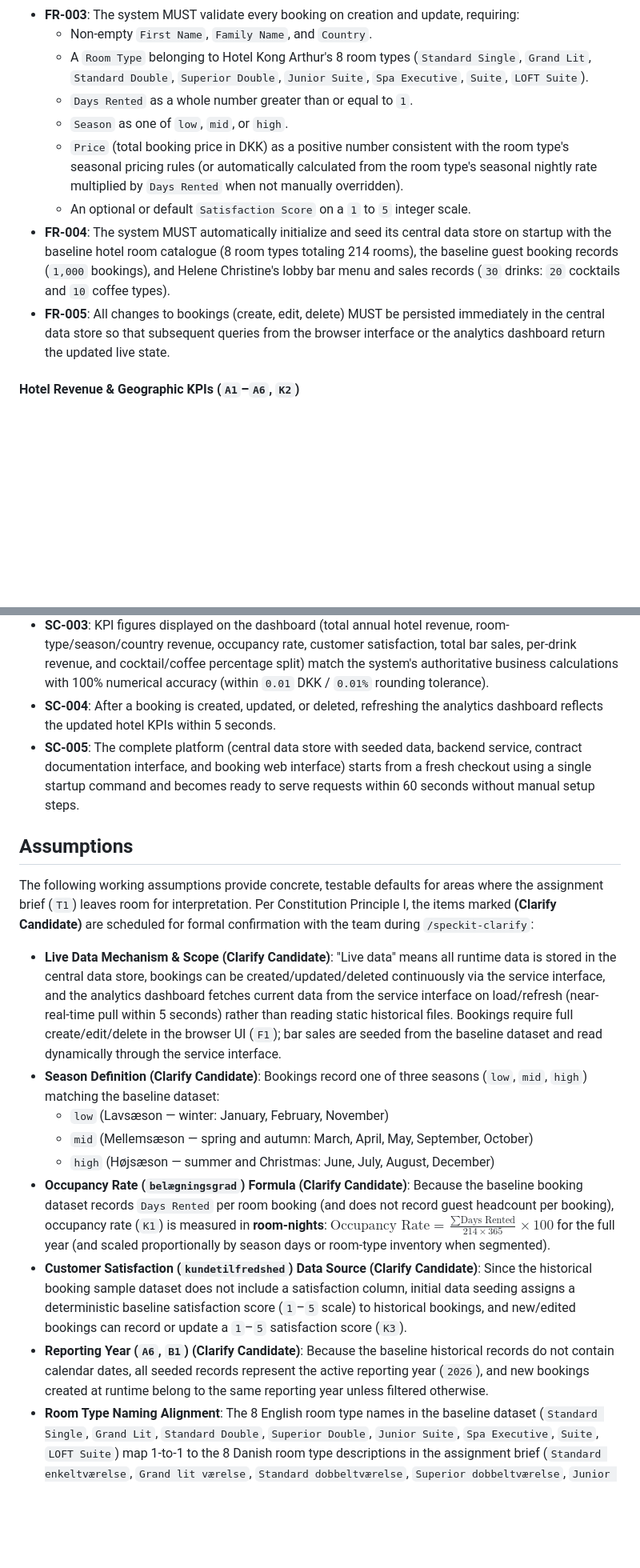
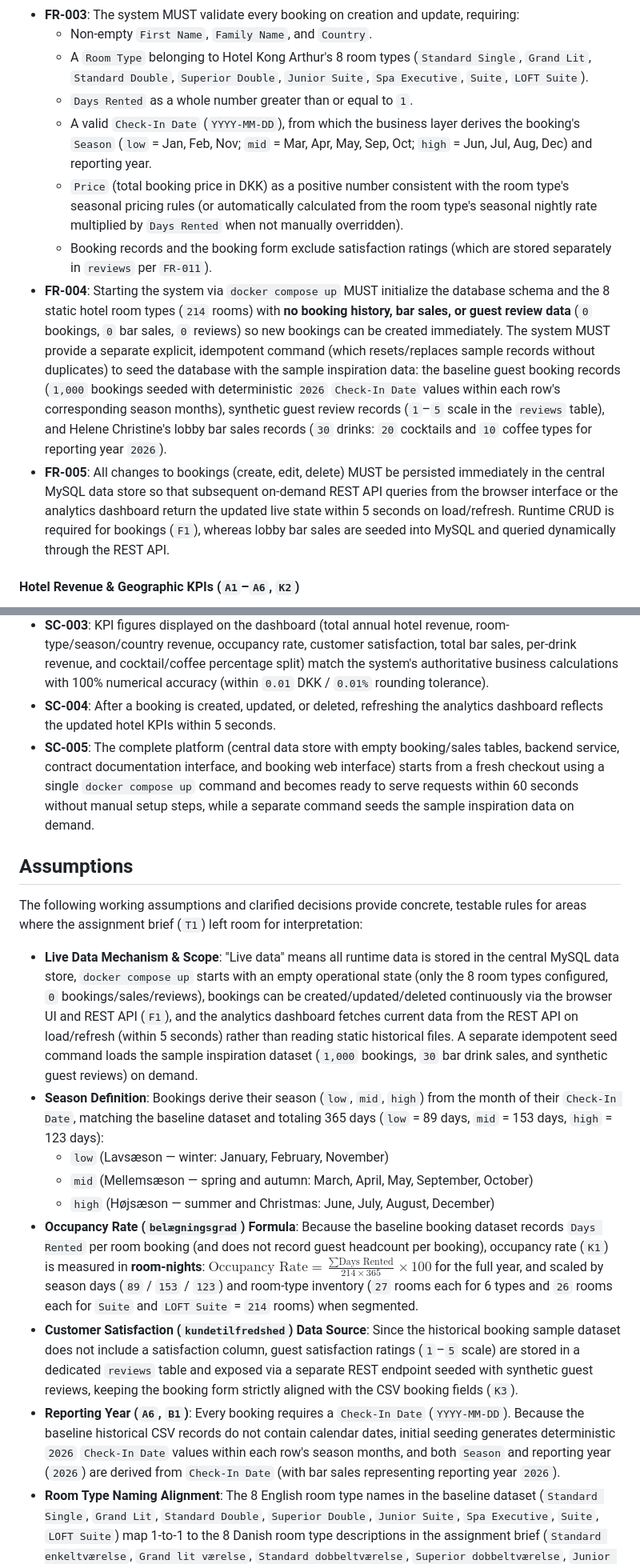
Before and after one commit to Hunder222/Hotel-Kong-Arthur, a Markdown page: specs/001-hotel-analytics-platform/spec.md, 2 parts joined by grey strips. Shown at 80% size. Drawn GitHub-style; blank space fills up the shorter version.

Commit message:
speckit-clarify done

```diff
--- a/specs/001-hotel-analytics-platform/spec.md
+++ b/specs/001-hotel-analytics-platform/spec.md
@@ -154,11 +165,11 @@ Per Constitution Phase Gate 1 (*Specify*), the table below maps every mandatory
   - Non-empty `First Name`, `Family Name`, and `Country`.
   - A `Room Type` belonging to Hotel Kong Arthur's 8 room types (`Standard Single`, `Grand Lit`, `Standard Double`, `Superior Double`, `Junior Suite`, `Spa Executive`, `Suite`, `LOFT Suite`).
   - `Days Rented` as a whole number greater than or equal to `1`.
-  - `Season` as one of `low`, `mid`, or `high`.
+  - A valid `Check-In Date` (`YYYY-MM-DD`), from which the business layer derives the booking's `Season` (`low` = Jan, Feb, Nov; `mid` = Mar, Apr, May, Sep, Oct; `high` = Jun, Jul, Aug, Dec) and reporting year.
   - `Price` (total booking price in DKK) as a positive number consistent with the room type's seasonal pricing rules (or automatically calculated from the room type's seasonal nightly rate multiplied by `Days Rented` when not manually overridden).
-  - An optional or default `Satisfaction Score` on a `1` to `5` integer scale.
-- **FR-004**: The system MUST automatically initialize and seed its central data store on startup with the baseline hotel room catalogue (8 room types totaling 214 rooms), the baseline guest booking records (`1,000` bookings), and Helene Christine's lobby bar menu and sales records (`30` drinks: `20` cocktails and `10` coffee types).
-- **FR-005**: All changes to bookings (create, edit, delete) MUST be persisted immediately in the central data store so that subsequent queries from the browser interface or the analytics dashboard return the updated live state.
+  - Booking records and the booking form exclude satisfaction ratings (which are stored separately in `reviews` per `FR-011`).
+- **FR-004**: Starting the system via `docker compose up` MUST initialize the database schema and the 8 static hotel room types (`214` rooms) with **no booking history, bar sales, or guest review data** (`0` bookings, `0` bar sales, `0` reviews) so new bookings can be created immediately. The system MUST provide a separate explicit, idempotent command (which resets/replaces sample records without duplicates) to seed the database with the sample inspiration data: the baseline guest booking records (`1,000` bookings seeded with deterministic `2026` `Check-In Date` values within each row's corresponding season months), synthetic guest review records (`1`–`5` scale in the `reviews` table), and Helene Christine's lobby bar sales records (`30` drinks: `20` cocktails and `10` coffee types for reporting year `2026`).
+- **FR-005**: All changes to bookings (create, edit, delete) MUST be persisted immediately in the central MySQL data store so that subsequent on-demand REST API queries from the browser interface or the analytics dashboard return the updated live state within 5 seconds on load/refresh. Runtime CRUD is required for bookings (`F1`), whereas lobby bar sales are seeded into MySQL and queried dynamically through the REST API.
 
 #### Hotel Revenue & Geographic KPIs (`A1`–`A6`, `K2`)
 
@@ -207,19 +219,19 @@ Per Constitution Phase Gate 1 (*Specify*), the table below maps every mandatory
 - **SC-002**: 100% of mandatory analytics views (`A1`–`A7`, `B1`–`B3`, `K1`–`K3`) are displayed in the interactive dashboard using live data retrieved from the central service interface, with zero direct connections to raw data files or underlying storage.
 - **SC-003**: KPI figures displayed on the dashboard (total annual hotel revenue, room-type/season/country revenue, occupancy rate, customer satisfaction, total bar sales, per-drink revenue, and cocktail/coffee percentage split) match the system's authoritative business calculations with 100% numerical accuracy (within `0.01` DKK / `0.01%` rounding tolerance).
 - **SC-004**: After a booking is created, updated, or deleted, refreshing the analytics dashboard reflects the updated hotel KPIs within 5 seconds.
-- **SC-005**: The complete platform (central data store with seeded data, backend service, contract documentation interface, and booking web interface) starts from a fresh checkout using a single startup command and becomes ready to serve requests within 60 seconds without manual setup steps.
+- **SC-005**: The complete platform (central data store with empty booking/sales tables, backend service, contract documentation interface, and booking web interface) starts from a fresh checkout using a single `docker compose up` command and becomes ready to serve requests within 60 seconds without manual setup steps, while a separate command seeds the sample inspiration data on demand.
 
 ## Assumptions
 
-The following working assumptions provide concrete, testable defaults for areas where the assignment brief (`T1`) leaves room for interpretation. Per Constitution Principle I, the items marked **(Clarify Candidate)** are scheduled for formal confirmation with the team during `/speckit-clarify`:
+The following working assumptions and clarified decisions provide concrete, testable rules for areas where the assignment brief (`T1`) left room for interpretation:
 
-- **Live Data Mechanism & Scope (Clarify Candidate)**: "Live data" means all runtime data is stored in the central data store, bookings can be created/updated/deleted continuously via the service interface, and the analytics dashboard fetches current data from the service interface on load/refresh (near-real-time pull within 5 seconds) rather than reading static historical files. Bookings require full create/edit/delete in the browser UI (`F1`); bar sales are seeded from the baseline dataset and read dynamically through the service interface.
-- **Season Definition (Clarify Candidate)**: Bookings record one of three seasons (`low`, `mid`, `high`) matching the baseline dataset:
+- **Live Data Mechanism & Scope**: "Live data" means all runtime data is stored in the central MySQL data store, `docker compose up` starts with an empty operational state (only the 8 room types configured, `0` bookings/sales/reviews), bookings can be created/updated/deleted continuously via the browser UI and REST API (`F1`), and the analytics dashboard fetches current data from the REST API on load/refresh (within 5 seconds) rather than reading static historical files. A separate idempotent seed command loads the sample inspiration dataset (`1,000` bookings, `30` bar drink sales, and synthetic guest reviews) on demand.
+- **Season Definition**: Bookings derive their season (`low`, `mid`, `high`) from the month of their `Check-In Date`, matching the baseline dataset and totaling 365 days (`low` = 89 days, `mid` = 153 days, `high` = 123 days):
   - `low` (Lavsæson — winter: January, February, November)
   - `mid` (Mellemsæson — spring and autumn: March, April, May, September, October)
   - `high` (Højsæson — summer and Christmas: June, July, August, December)
-- **Occupancy Rate (`belægningsgrad`) Formula (Clarify Candidate)**: Because the baseline booking dataset records `Days Rented` per room booking (and does not record guest headcount per booking), occupancy rate (`K1`) is measured in **room-nights**: $\text{Occupancy Rate} = \frac{\sum \text{Days Rented}}{214 \times 365} \times 100$ for the full year (and scaled proportionally by season days or room-type inventory when segmented).
-- **Customer Satisfaction (`kundetilfredshed`) Data Source (Clarify Candidate)**: Since the historical booking sample dataset does not include a satisfaction column, initial data seeding assigns a deterministic baseline satisfaction score (`1`–`5` scale) to historical bookings, and new/edited bookings can record or update a `1`–`5` satisfaction score (`K3`).
-- **Reporting Year (`A6`, `B1`) (Clarify Candidate)**: Because the baseline historical records do not contain calendar dates, all seeded records represent the active reporting year (`2026`), and new bookings created at runtime belong to the same reporting year unless filtered otherwise.
+- **Occupancy Rate (`belægningsgrad`) Formula**: Because the baseline booking dataset records `Days Rented` per room booking (and does not record guest headcount per booking), occupancy rate (`K1`) is measured in **room-nights**: $\text{Occupancy Rate} = \frac{\sum \text{Days Rented}}{214 \times 365} \times 100$ for the full year, and scaled by season days (`89` / `153` / `123`) and room-type inventory (`27` rooms each for 6 types and `26` rooms each for `Suite` and `LOFT Suite` = `214` rooms) when segmented.
+- **Customer Satisfaction (`kundetilfredshed`) Data Source**: Since the historical booking sample dataset does not include a satisfaction column, guest satisfaction ratings (`1`–`5` scale) are stored in a dedicated `reviews` table and exposed via a separate REST endpoint seeded with synthetic guest reviews, keeping the booking form strictly aligned with the CSV booking fields (`K3`).
+- **Reporting Year (`A6`, `B1`)**: Every booking requires a `Check-In Date` (`YYYY-MM-DD`). Because the baseline historical CSV records do not contain calendar dates, initial seeding generates deterministic `2026` `Check-In Date` values within each row's season months, and both `Season` and reporting year (`2026`) are derived from `Check-In Date` (with bar sales representing reporting year `2026`).
 - **Room Type Naming Alignment**: The 8 English room type names in the baseline dataset (`Standard Single`, `Grand Lit`, `Standard Double`, `Superior Double`, `Junior Suite`, `Spa Executive`, `Suite`, `LOFT Suite`) map 1-to-1 to the 8 Danish room type descriptions in the assignment brief (`Standard enkeltværelse`, `Grand lit værelse`, `Standard dobbeltværelse`, `Superior dobbeltværelse`, `Junior suite`, `Spa executive`, `Suite`, `LOFT suite`).
 - **Authentication**: User authentication and role-based access control are out of scope for this prototype; both the Receptionist browser interface and the CFO dashboard access the service interface directly within the local environment.
```
Also changed, not shown: other parts of specs/001-hotel-analytics-platform/spec.md (+20 -8 lines).
